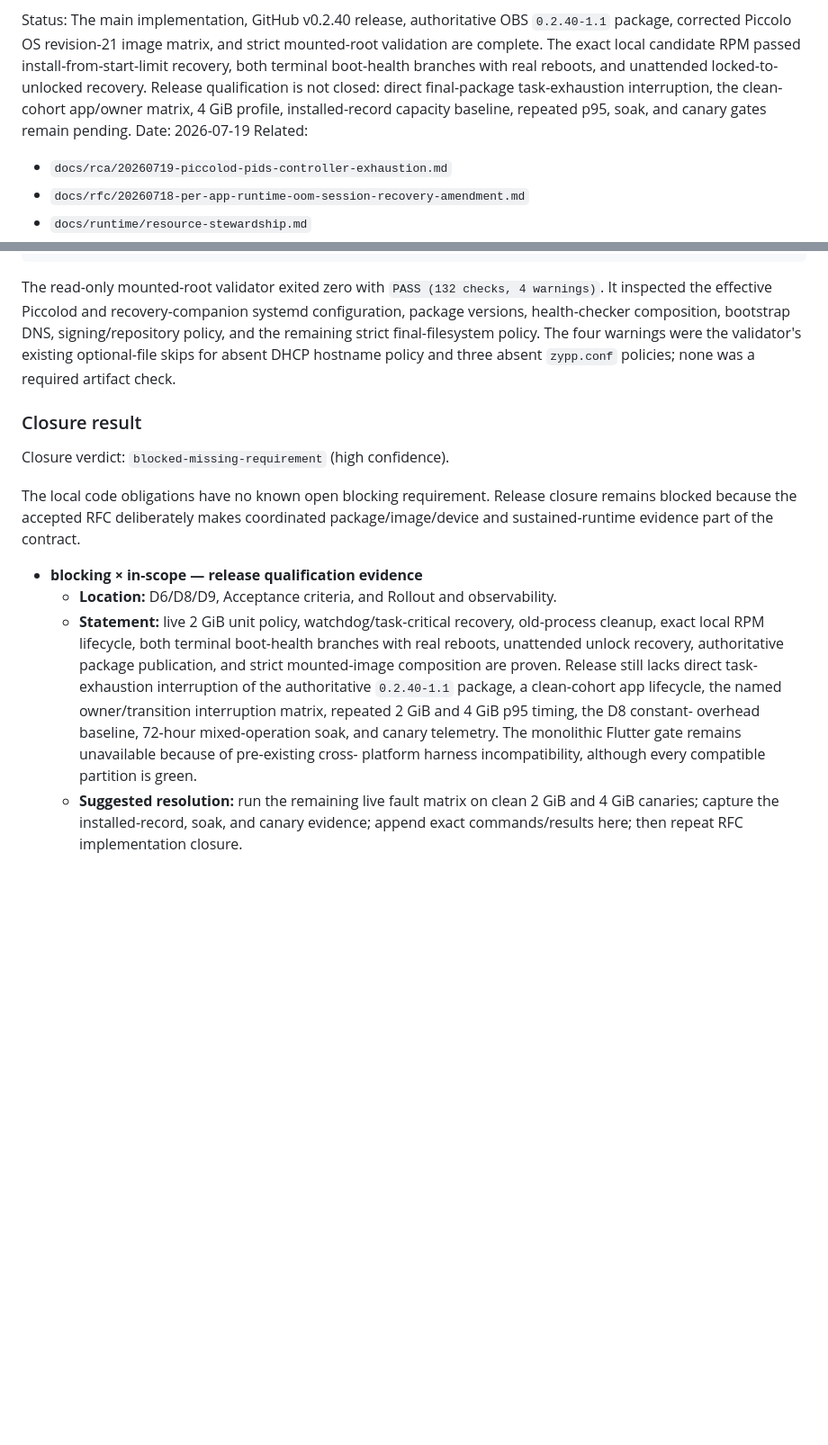
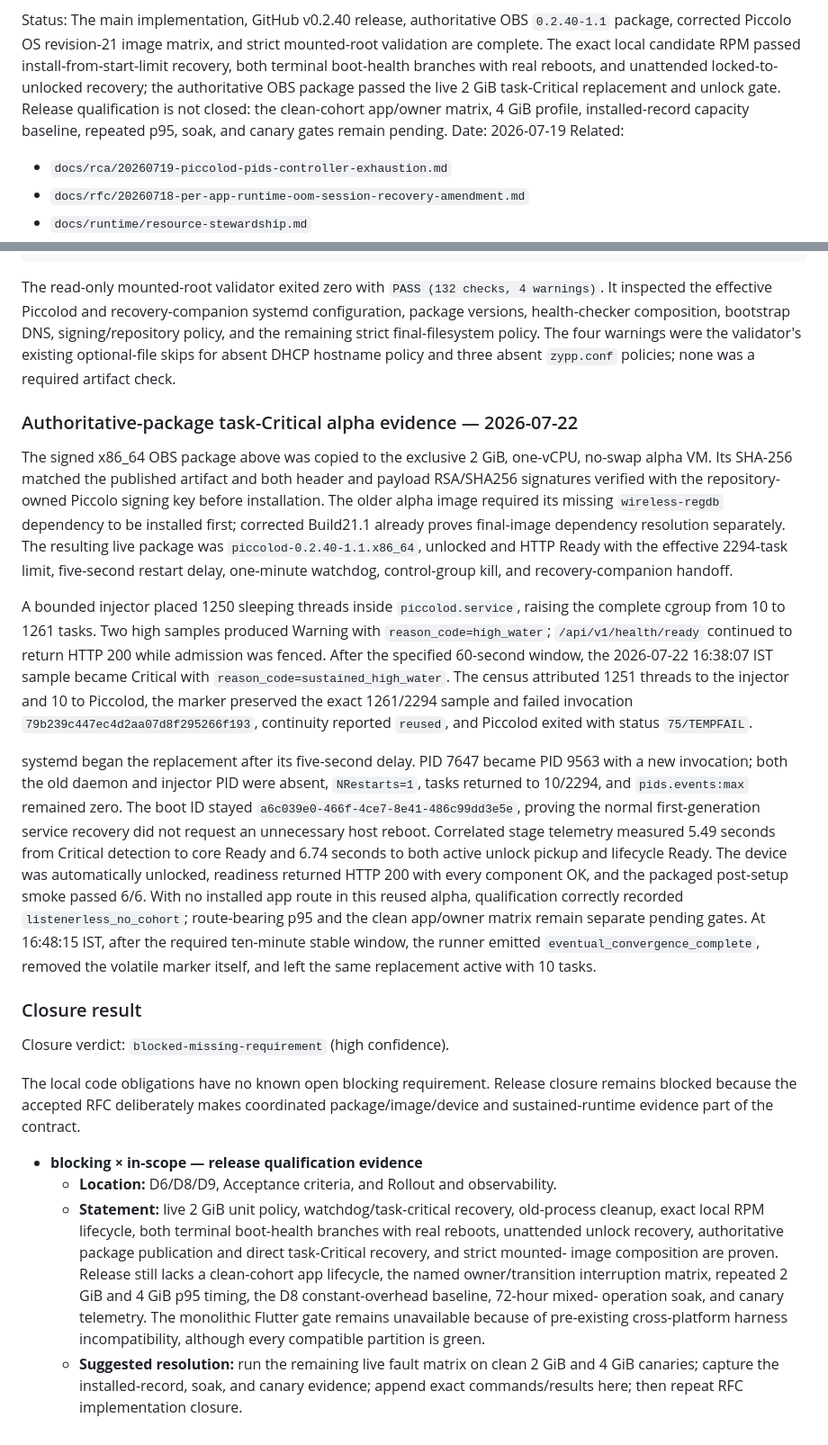
Before and after one commit to AtDexters-Lab/piccolod, a Markdown page: docs/rfc/20260719-piccolod-task-pressure-safety.md, 2 parts joined by grey strips. Shown at 90% size. GitHub-like rendering; blank space fills up the shorter version.

Commit message:
docs: record authoritative task recovery

```diff
--- a/docs/rfc/20260719-piccolod-task-pressure-safety.md
+++ b/docs/rfc/20260719-piccolod-task-pressure-safety.md
@@ -34,10 +34,11 @@ Status: The main implementation, GitHub v0.2.40 release, authoritative OBS
 `0.2.40-1.1` package, corrected Piccolo OS revision-21 image matrix, and
 strict mounted-root validation are complete. The exact local candidate RPM
 passed install-from-start-limit recovery, both terminal boot-health branches
-with real reboots, and unattended locked-to-unlocked recovery. Release
-qualification is not closed: direct final-package task-exhaustion interruption,
-the clean-cohort app/owner matrix, 4 GiB profile, installed-record capacity
-baseline, repeated p95, soak, and canary gates remain pending.
+with real reboots, and unattended locked-to-unlocked recovery; the authoritative
+OBS package passed the live 2 GiB task-Critical replacement and unlock gate.
+Release qualification is not closed: the clean-cohort app/owner matrix, 4 GiB
+profile, installed-record capacity baseline, repeated p95, soak, and canary
+gates remain pending.
 Date: 2026-07-19
 Related:
 
@@ -2463,6 +2464,43 @@ The four warnings were the validator's existing optional-file skips for absent
 DHCP hostname policy and three absent `zypp.conf` policies; none was a required
 artifact check.
 
+### Authoritative-package task-Critical alpha evidence — 2026-07-22
+
+The signed x86_64 OBS package above was copied to the exclusive 2 GiB,
+one-vCPU, no-swap alpha VM. Its SHA-256 matched the published artifact and both
+header and payload RSA/SHA256 signatures verified with the repository-owned
+Piccolo signing key before installation. The older alpha image required its
+missing `wireless-regdb` dependency to be installed first; corrected Build21.1
+already proves final-image dependency resolution separately. The resulting
+live package was `piccolod-0.2.40-1.1.x86_64`, unlocked and HTTP Ready with the
+effective 2294-task limit, five-second restart delay, one-minute watchdog,
+control-group kill, and recovery-companion handoff.
+
+A bounded injector placed 1250 sleeping threads inside
+`piccolod.service`, raising the complete cgroup from 10 to 1261 tasks. Two high
+samples produced Warning with `reason_code=high_water`; `/api/v1/health/ready`
+continued to return HTTP 200 while admission was fenced. After the specified
+60-second window, the 2026-07-22 16:38:07 IST sample became Critical with
+`reason_code=sustained_high_water`. The census attributed 1251 threads to the
+injector and 10 to Piccolod, the marker preserved the exact 1261/2294 sample and
+failed invocation `79b239c447ec4d2aa07d8f295266f193`, continuity reported
+`reused`, and Piccolod exited with status `75/TEMPFAIL`.
+
+systemd began the replacement after its five-second delay. PID 7647 became PID
+9563 with a new invocation; both the old daemon and injector PID were absent,
+`NRestarts=1`, tasks returned to 10/2294, and `pids.events:max` remained zero.
+The boot ID stayed `a6c039e0-466f-4ce7-8e41-486c99dd3e5e`, proving the normal
+first-generation service recovery did not request an unnecessary host reboot.
+Correlated stage telemetry measured 5.49 seconds from Critical detection to
+core Ready and 6.74 seconds to both active unlock pickup and lifecycle Ready.
+The device was automatically unlocked, readiness returned HTTP 200 with every
+component OK, and the packaged post-setup smoke passed 6/6. With no installed
+app route in this reused alpha, qualification correctly recorded
+`listenerless_no_cohort`; route-bearing p95 and the clean app/owner matrix remain
+separate pending gates. At 16:48:15 IST, after the required ten-minute stable
+window, the runner emitted `eventual_convergence_complete`, removed the volatile
+marker itself, and left the same replacement active with 10 tasks.
+
 ### Closure result
 
 Closure verdict: `blocked-missing-requirement` (high confidence).
@@ -2476,14 +2514,13 @@ package/image/device and sustained-runtime evidence part of the contract.
   - **Statement:** live 2 GiB unit policy, watchdog/task-critical recovery,
     old-process cleanup, exact local RPM lifecycle, both terminal boot-health
     branches with real reboots, unattended unlock recovery, authoritative
-    package publication, and strict mounted-image composition are proven.
-    Release still lacks direct task-exhaustion interruption of the authoritative
-    `0.2.40-1.1` package, a clean-cohort app lifecycle, the named owner/transition
-    interruption matrix, repeated 2 GiB and 4 GiB p95 timing, the D8 constant-
-    overhead baseline, 72-hour mixed-operation soak, and canary telemetry. The
-    monolithic Flutter gate remains unavailable because of pre-existing cross-
-    platform harness incompatibility, although every compatible partition is
-    green.
+    package publication and direct task-Critical recovery, and strict mounted-
+    image composition are proven. Release still lacks a clean-cohort app
+    lifecycle, the named owner/transition interruption matrix, repeated 2 GiB
+    and 4 GiB p95 timing, the D8 constant-overhead baseline, 72-hour mixed-
+    operation soak, and canary telemetry. The monolithic Flutter gate remains
+    unavailable because of pre-existing cross-platform harness incompatibility,
+    although every compatible partition is green.
   - **Suggested resolution:** run the remaining live fault matrix on clean 2
     GiB and 4 GiB canaries; capture the installed-record, soak, and canary
     evidence; append exact commands/results here; then repeat RFC implementation
```
Also changed, not shown: other parts of docs/rfc/20260719-piccolod-task-pressure-safety.md (+4 -4 lines).
